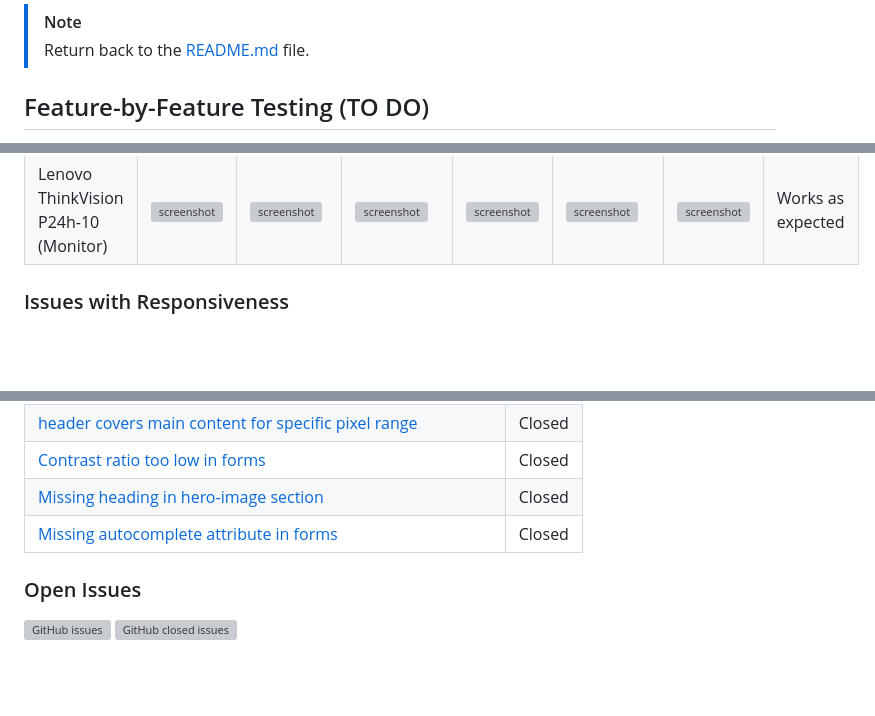
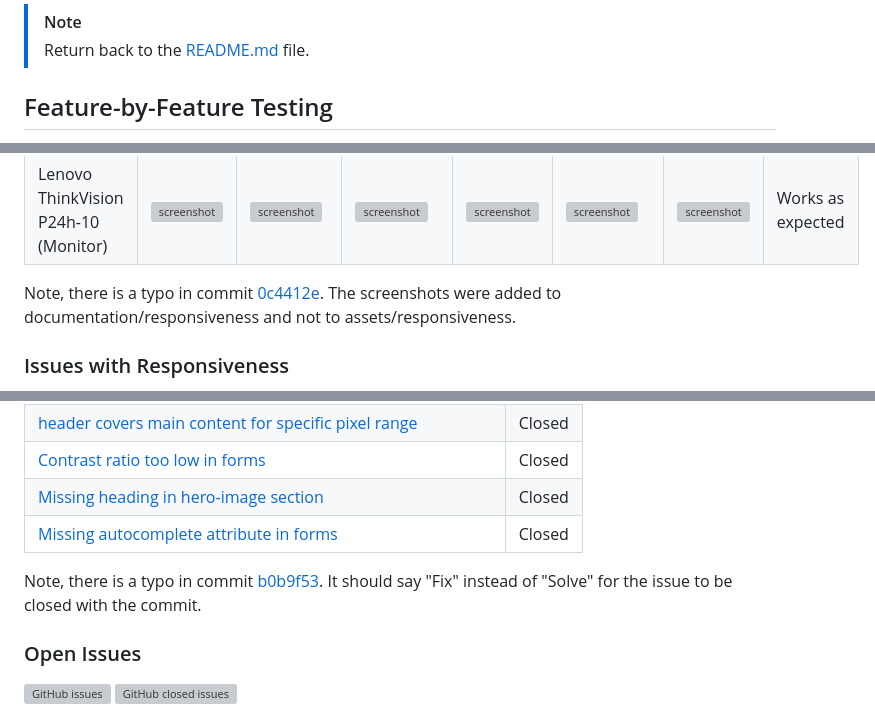
Before and after one commit to theresaabl/pp-seminars, a Markdown page: TESTING.md, 3 parts joined by grey strips. Rendered like a GitHub page; blank space fills up the shorter version; grey boxes are pictures that could not be loaded.

Commit message:
Add feature-by-feature testing to testing file

```diff
--- a/TESTING.md
+++ b/TESTING.md
@@ -3,5 +3,5 @@
 > [!NOTE]
 > Return back to the [README.md](README.md) file.
 
-## Feature-by-Feature Testing (TO DO)
+## Feature-by-Feature Testing
 
@@ -75,6 +93,7 @@ Note: For better readabilty I have not included screenshots of the form confirma
 | Lenovo X1 Extreme (Laptop) | ![screenshot](documentation/responsiveness/responsive-lenovo-home.png) | ![screenshot](documentation/responsiveness/responsive-lenovo-upcoming.png) | ![screenshot](documentation/responsiveness/responsive-lenovo-participate.png) | ![screenshot](documentation/responsiveness/responsive-lenovo-contact.png) | ![screenshot](documentation/responsiveness/responsive-lenovo-newsletter.png) | ![screenshot](documentation/responsiveness/responsive-lenovo-404.png) | Works as expected |
 | Lenovo ThinkVision P24h-10 (Monitor) | ![screenshot](documentation/responsiveness/responsive-thinkvision-home.png) | ![screenshot](documentation/responsiveness/responsive-thinkvision-upcoming.png) | ![screenshot](documentation/responsiveness/responsive-thinkvision-participate.png) | ![screenshot](documentation/responsiveness/responsive-thinkvision-contact.png) | ![screenshot](documentation/responsiveness/responsive-thinkvision-newsletter.png) | ![screenshot](documentation/responsiveness/responsive-thinkvision-404.png) | Works as expected |
 
+Note, there is a typo in commit [0c4412e](https://github.com/theresaabl/pp-seminars/commit/0c4412e5392eed68cfa3d7dda98f8f54178e4f89). The screenshots were added to documentation/responsiveness and not to assets/responsiveness.
 
 ### Issues with Responsiveness
 
@@ -152,6 +171,8 @@ All previously closed/fixed bugs can be tracked [here](https://github.com/theres
 | [Missing heading in hero-image section](https://github.com/theresaabl/pp-seminars/issues/8) | Closed |
 | [Missing autocomplete attribute in forms](https://github.com/theresaabl/pp-seminars/issues/9) | Closed |
 
+Note, there is a typo in commit [b0b9f53](https://github.com/theresaabl/pp-seminars/commit/b0b9f53012f4becabd3c53748760d7618b1c9486). It should say "Fix" instead of "Solve" for the issue to be closed with the commit.
+
 ### Open Issues
 
 [![GitHub issues](https://img.shields.io/github/issues/theresaabl/pp-seminars)](https://github.com/theresaabl/pp-seminars/issues)
```
Also changed, not shown: other parts of TESTING.md (+29 -11 lines).
